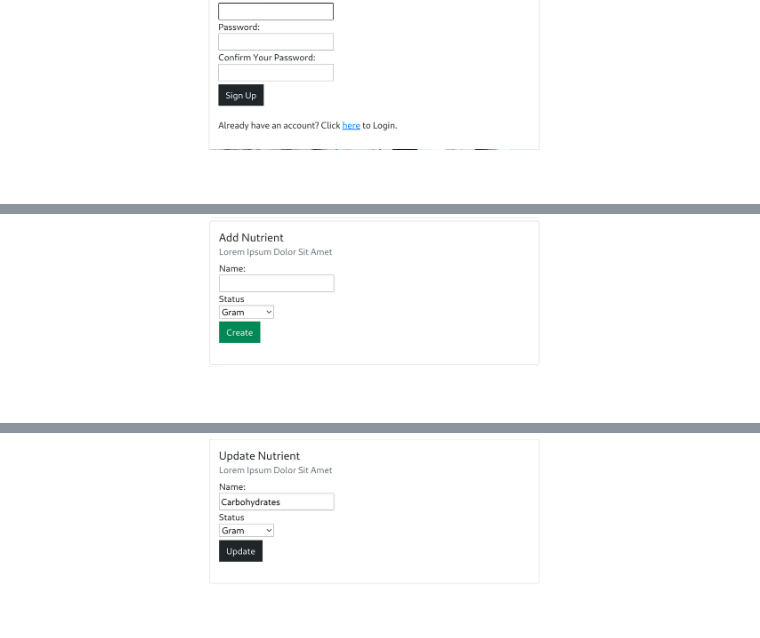
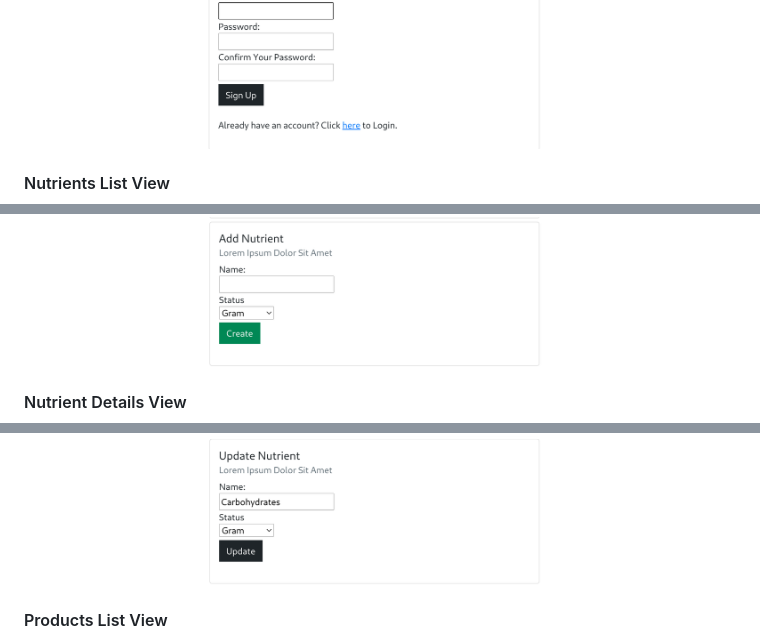
Before and after one commit to MartinCastroAlvarez/django-cms, a Markdown page: README.md, 3 parts joined by grey strips. Rendered like a GitHub page; blank space fills up the shorter version.

```diff
--- a/README.md
+++ b/README.md
@@ -24,5 +30,11 @@ You work for a restaurant chain, and your manager has asked you to create a smal
 ![alt-img](./screenshots/sample3.png)
+
+#### Nutrients List View
 ![alt-img](./screenshots/sample4.png)
 ![alt-img](./screenshots/sample5.png)
+
+#### Nutrient Details View
 ![alt-img](./screenshots/sample6.png)
+
+#### Products List View
 ![alt-img](./screenshots/sample7.png)
```
Also changed, not shown: other parts of README.md (+15 -0 lines), screenshots/sample12.png (added).
